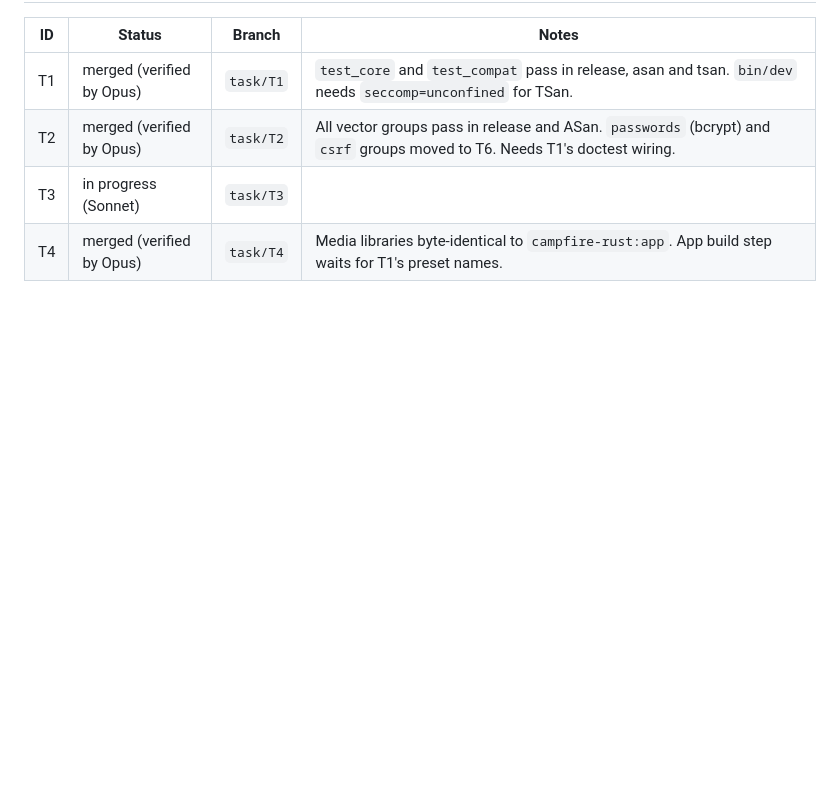
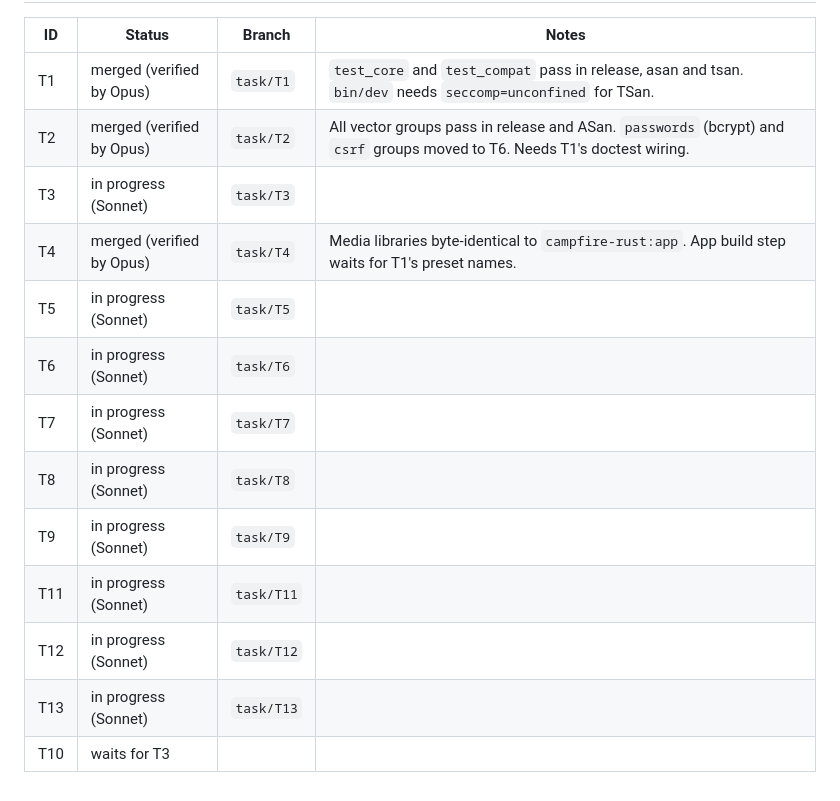
Before and after one commit to ronakjain90/once-campfire-cpp, a Markdown page: plans/tasks.md, the part around the change. GitHub-like rendering; blank space fills up the shorter version.

Commit message:
Start wave 2
Co-Authored-By: Claude Opus 5.5 <noreply@anthropic.com>

```diff
--- a/plans/tasks.md
+++ b/plans/tasks.md
@@ -101,3 +101,12 @@ its requests in the diff sweep pass.
 | T2 | merged (verified by Opus) | `task/T2` | All vector groups pass in release and ASan. `passwords` (bcrypt) and `csrf` groups moved to T6. Needs T1's doctest wiring. |
 | T3 | in progress (Sonnet) | `task/T3` | |
 | T4 | merged (verified by Opus) | `task/T4` | Media libraries byte-identical to `campfire-rust:app`. App build step waits for T1's preset names. |
+| T5 | in progress (Sonnet) | `task/T5` | |
+| T6 | in progress (Sonnet) | `task/T6` | |
+| T7 | in progress (Sonnet) | `task/T7` | |
+| T8 | in progress (Sonnet) | `task/T8` | |
+| T9 | in progress (Sonnet) | `task/T9` | |
+| T11 | in progress (Sonnet) | `task/T11` | |
+| T12 | in progress (Sonnet) | `task/T12` | |
+| T13 | in progress (Sonnet) | `task/T13` | |
+| T10 | waits for T3 | | |
```
